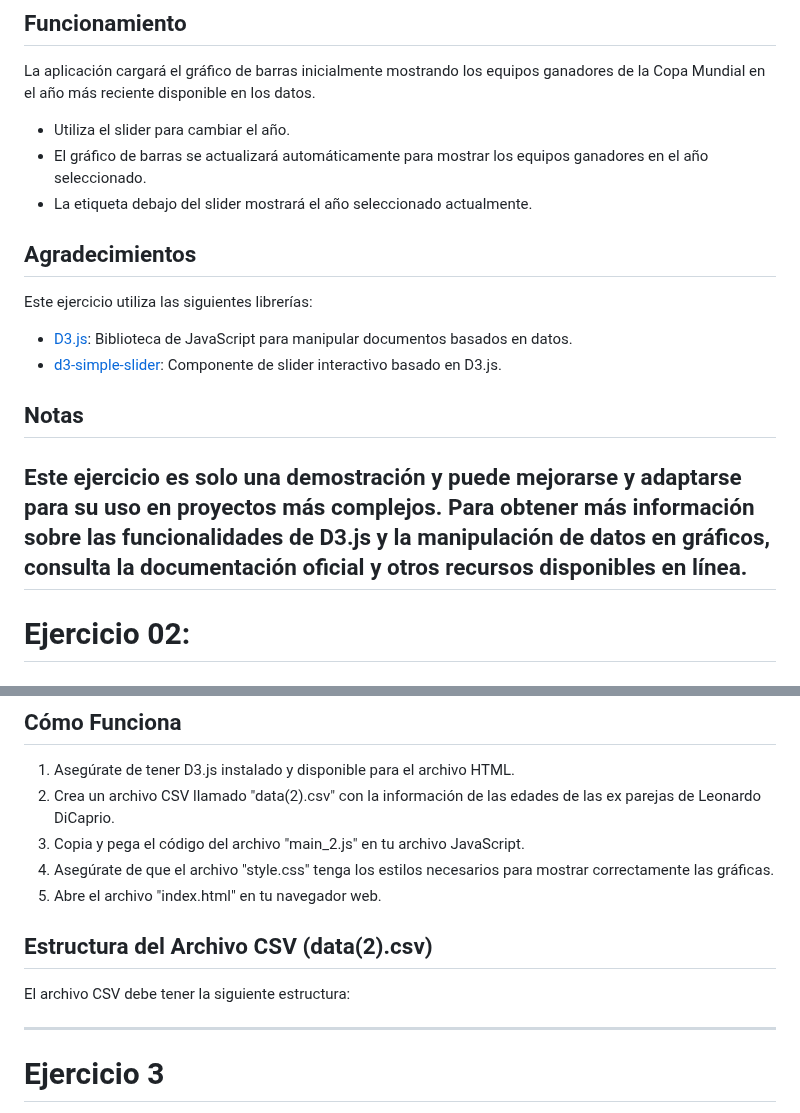
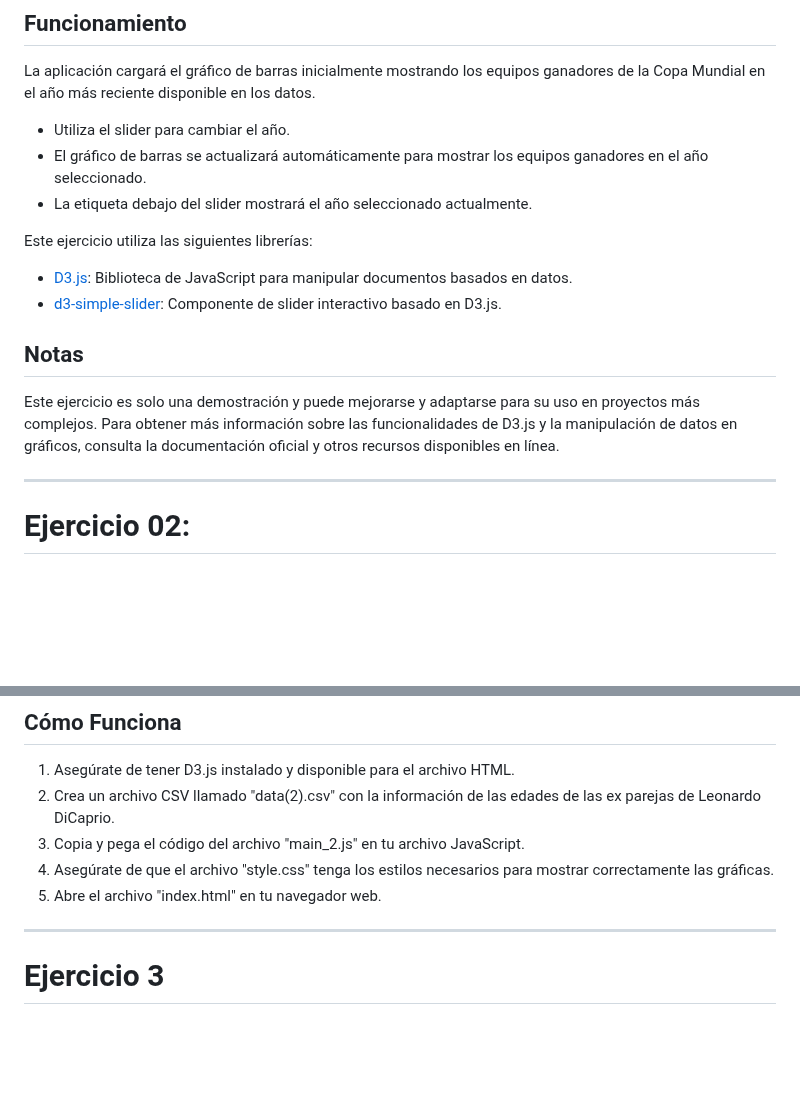
Before and after one commit to ferkuellar/ProyectoFinalD3, a Markdown page: README.md, 2 parts joined by grey strips. Rendered like a GitHub page; blank space fills up the shorter version.

```diff
--- a/README.md
+++ b/README.md
@@ -87,8 +87,6 @@ La aplicación cargará el gráfico de barras inicialmente mostrando los equipos
 - El gráfico de barras se actualizará automáticamente para mostrar los equipos ganadores en el año seleccionado.
 - La etiqueta debajo del slider mostrará el año seleccionado actualmente.
 
-## Agradecimientos
-
 Este ejercicio utiliza las siguientes librerías:
 
 - [D3.js](https://d3js.org/): Biblioteca de JavaScript para manipular documentos basados en datos.
@@ -97,7 +95,9 @@ Este ejercicio utiliza las siguientes librerías:
 ## Notas
 
 Este ejercicio es solo una demostración y puede mejorarse y adaptarse para su uso en proyectos más complejos. Para obtener más información sobre las funcionalidades de D3.js y la manipulación de datos en gráficos, consulta la documentación oficial y otros recursos disponibles en línea.
+
 --------
+
 # Ejercicio 02:
 ## Gráficas de Edades: Leonardo DiCaprio y sus Ex Parejas
 
@@ -115,11 +115,6 @@ Este es un ejercicio que muestra las edades de Leonardo DiCaprio en una gráfica
 3. Copia y pega el código del archivo "main_2.js" en tu archivo JavaScript.
 4. Asegúrate de que el archivo "style.css" tenga los estilos necesarios para mostrar correctamente las gráficas.
 5. Abre el archivo "index.html" en tu navegador web.
-
-## Estructura del Archivo CSV (data(2).csv)
-
-El archivo CSV debe tener la siguiente estructura:
-
 
 --------
 # Ejercicio 3
```
